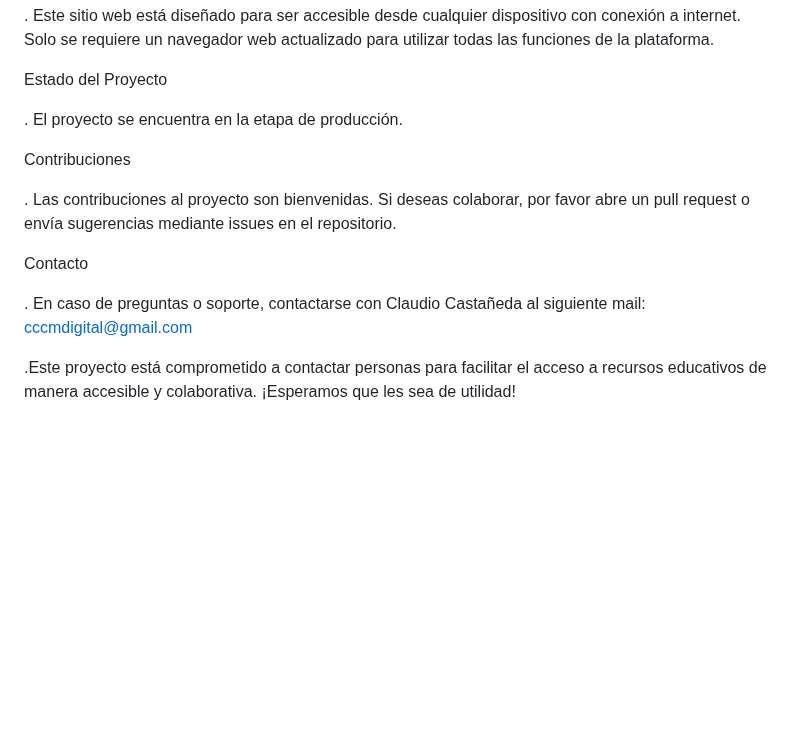
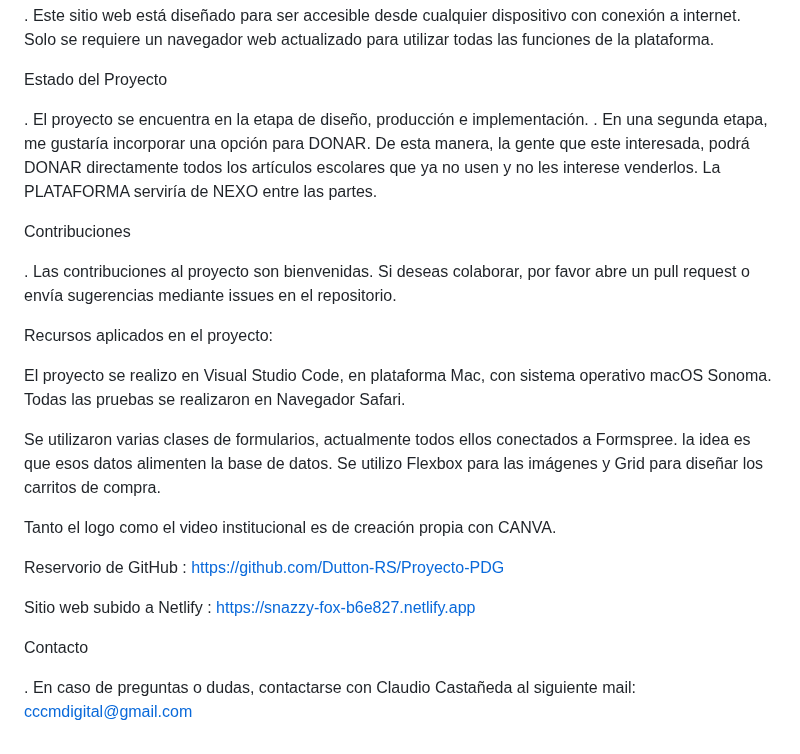
Before and after one commit to Dutton-RS/Beinca-Web-Page, a Markdown page: README.md, the part around one of its changes. Rendered like a GitHub page; blank space fills up the shorter version.

```diff
--- a/README.md
+++ b/README.md
@@ -17,14 +54,27 @@ Requisitos
 
 Estado del Proyecto
 
-. El proyecto se encuentra en la etapa de producción.
+. El proyecto se encuentra en la etapa de diseño, producción e implementación.
+. En una segunda etapa, me gustaría incorporar una opción para DONAR. De esta manera, la gente que este interesada, podrá DONAR directamente todos los artículos escolares que ya no usen y no les interese venderlos. La PLATAFORMA serviría de NEXO entre las partes.
 
 Contribuciones
 
 . Las contribuciones al proyecto son bienvenidas. Si deseas colaborar, por favor abre un pull request o envía sugerencias mediante issues en el repositorio.
 
+Recursos aplicados en el proyecto:
+
+El proyecto se realizo en Visual Studio Code, en plataforma Mac, con sistema operativo macOS Sonoma.
+Todas las pruebas se realizaron en Navegador Safari.
+
+Se utilizaron varias clases de formularios, actualmente todos ellos conectados a Formspree. la idea es que esos datos alimenten la base de datos.
+Se utilizo Flexbox para las imágenes y Grid para diseñar los carritos de compra.
+
+Tanto el logo como el video institucional es de creación propia con CANVA.
+
+Reservorio de GitHub : https://github.com/Dutton-RS/Proyecto-PDG
+
+Sitio web subido a Netlify : https://snazzy-fox-b6e827.netlify.app
+
 Contacto
 
-. En caso de preguntas o soporte, contactarse con Claudio Castañeda al siguiente mail: cccmdigital@gmail.com
-
-.Este proyecto está comprometido a contactar personas para facilitar el acceso a recursos educativos de manera accesible y colaborativa. ¡Esperamos que les sea de utilidad!
+. En caso de preguntas o dudas, contactarse con Claudio Castañeda al siguiente mail: cccmdigital@gmail.com
```
Also changed, not shown: other parts of README.md (+40 -3 lines).
